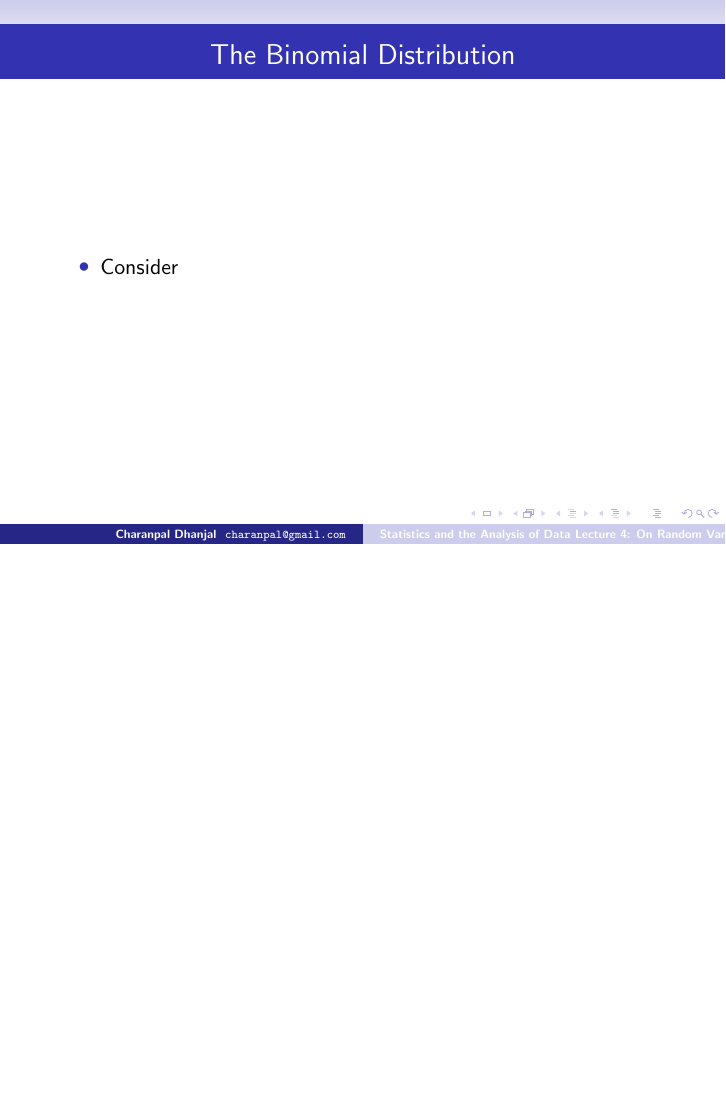
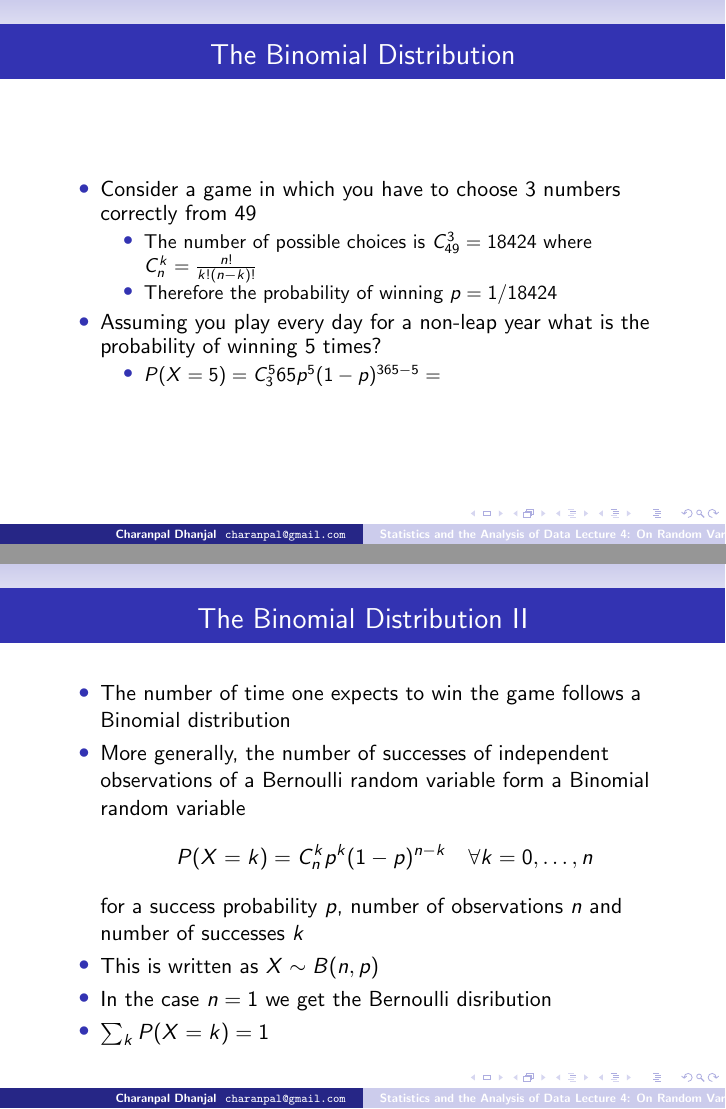
Before and after one commit to charanpald/stats-notes, LaTeX slides (Lecture4/Lecture4.tex): page 7 of 7 before the commit and pages 7 and 8 of 9 after it, the two joined at a grey line, the shorter picture padded with empty space. Compiled offline with pdfLaTeX; a LaTeX package or settings file that is missing is left out.

Commit message:
More distributions

```diff
--- a/Lecture4/Lecture4.tex
+++ b/Lecture4/Lecture4.tex
@@ -93,12 +93,43 @@ for some interval $A$, where $p(x)$ is known as the \emph{probability density fu
 \end{itemize}
 \end{frame}
 
+
 \begin{frame}{The Binomial Distribution}
 \begin{itemize}
- \item Consider
+ \item Consider a game in which you have to choose 3 numbers correctly from 49
+\begin{itemize}
+\item The number of possible choices is $C^3_{49} = 18424$ where $C^k_n =\frac{n!}{k!(n-k)!}$
+\item Therefore the probability of winning $p = 1/18424$
+\end{itemize}
+\item Assuming you play every day for a non-leap year what is the probability of winning 5 times?
+\begin{itemize}
+\item $P(X = 5) = C^5_365 p^5 (1-p)^{365-5} = $
+\end{itemize}
+\end{itemize}
+\end{frame}
+
+
+\begin{frame}{The Binomial Distribution II}
+\begin{itemize}
+ \item The number of time one expects to win the game follows a Binomial distribution
+\item More generally, the number of successes of independent observations of a Bernoulli random variable form a Binomial random variable
+\begin{displaymath}
+ P(X = k) = C^k_n p^k (1-p)^{n-k} \quad \forall k = 0, \ldots, n
+\end{displaymath}
+for a success probability $p$, number of observations $n$ and number of successes $k$
+\item This is written as $X \sim B(n, p)$
+\item In the case $n=1$ we get the Bernoulli disribution
+\item $\sum_k P(X = k) = 1$
+\end{itemize}
+\end{frame}
+
+\begin{frame}{Geometric Distribution}
+\begin{itemize}
+ \item Consider now that we play the same game. What is the probability of first winning on the 10th day?
 \end{itemize}
 
 \end{frame}
 
 
+
 \end{document}
```
